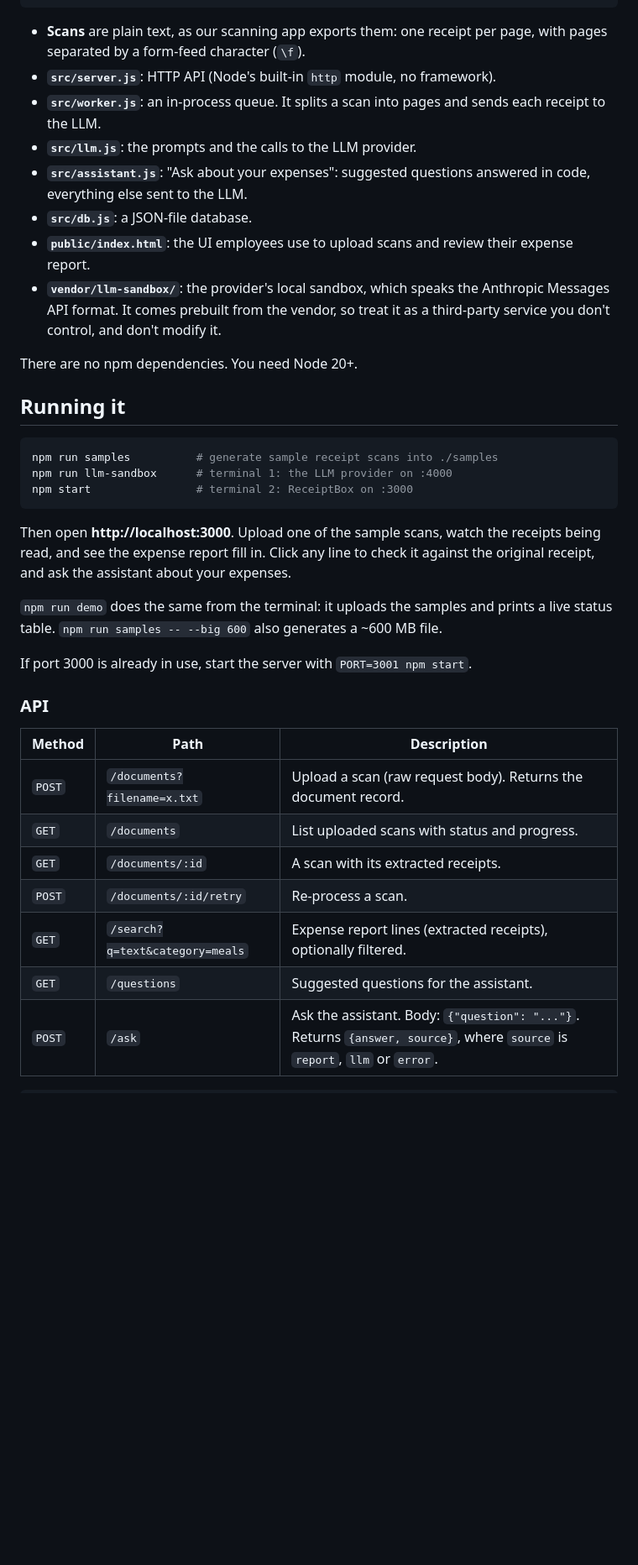
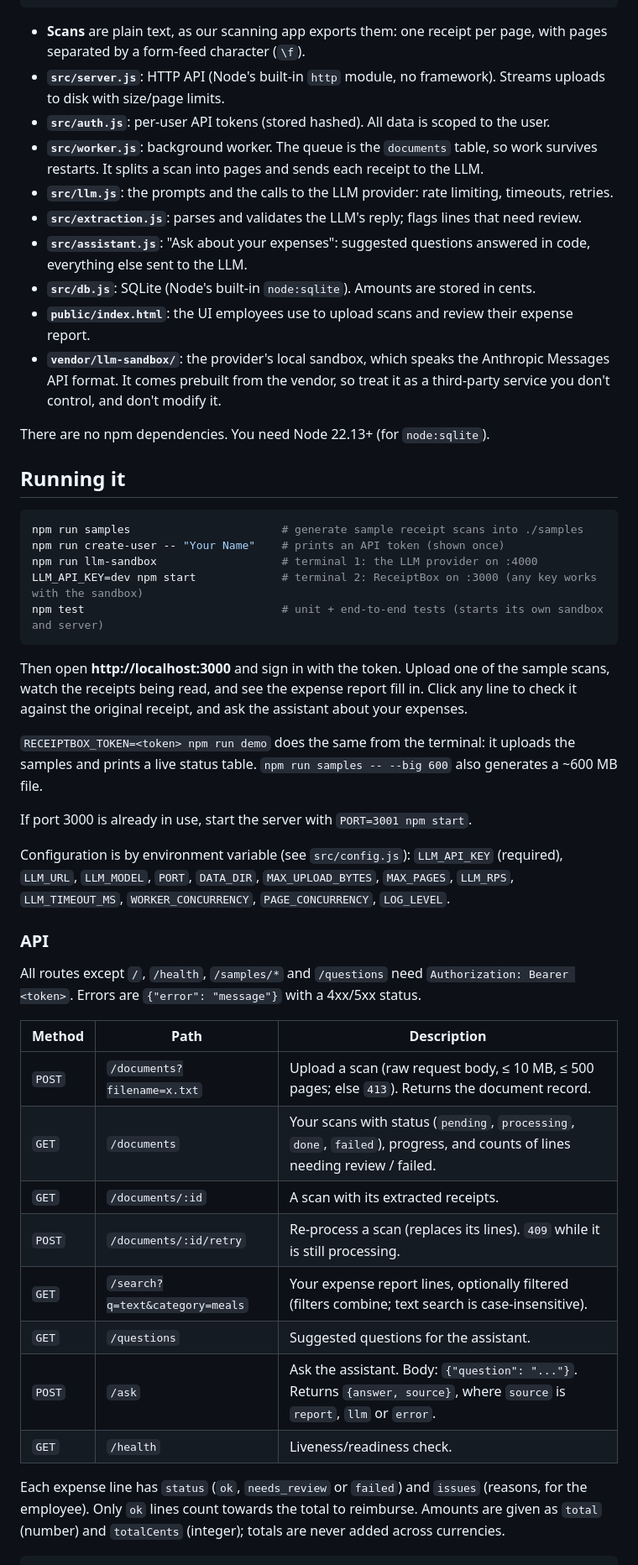
Before and after one commit to umerrIlyas/assesment-naya, a Markdown page: README.md, the part around one of its changes. Shown at 84% size. GitHub-like rendering; blank space fills up the shorter version.

Commit message:
Docs: NOTES.md and README updates for setup, auth and API changes

````diff
--- a/README.md
+++ b/README.md
@@ -55,40 +55,51 @@ Below the report, employees can ask questions about it. Suggested questions ("Wh
 ```
 
 - **Scans** are plain text, as our scanning app exports them: one receipt per page, with pages separated by a form-feed character (`\f`).
-- **`src/server.js`**: HTTP API (Node's built-in `http` module, no framework).
-- **`src/worker.js`**: an in-process queue. It splits a scan into pages and sends each receipt to the LLM.
-- **`src/llm.js`**: the prompts and the calls to the LLM provider.
+- **`src/server.js`**: HTTP API (Node's built-in `http` module, no framework). Streams uploads to disk with size/page limits.
+- **`src/auth.js`**: per-user API tokens (stored hashed). All data is scoped to the user.
+- **`src/worker.js`**: background worker. The queue is the `documents` table, so work survives restarts. It splits a scan into pages and sends each receipt to the LLM.
+- **`src/llm.js`**: the prompts and the calls to the LLM provider: rate limiting, timeouts, retries.
+- **`src/extraction.js`**: parses and validates the LLM's reply; flags lines that need review.
 - **`src/assistant.js`**: "Ask about your expenses": suggested questions answered in code, everything else sent to the LLM.
-- **`src/db.js`**: a JSON-file database.
+- **`src/db.js`**: SQLite (Node's built-in `node:sqlite`). Amounts are stored in cents.
 - **`public/index.html`**: the UI employees use to upload scans and review their expense report.
 - **`vendor/llm-sandbox/`**: the provider's local sandbox, which speaks the Anthropic Messages API format. It comes prebuilt from the vendor, so treat it as a third-party service you don't control, and don't modify it.
 
-There are no npm dependencies. You need Node 20+.
+There are no npm dependencies. You need Node 22.13+ (for `node:sqlite`).
 
 ## Running it
 
 ```bash
-npm run samples          # generate sample receipt scans into ./samples
-npm run llm-sandbox      # terminal 1: the LLM provider on :4000
-npm start                # terminal 2: ReceiptBox on :3000
+npm run samples                       # generate sample receipt scans into ./samples
+npm run create-user -- "Your Name"    # prints an API token (shown once)
+npm run llm-sandbox                   # terminal 1: the LLM provider on :4000
+LLM_API_KEY=dev npm start             # terminal 2: ReceiptBox on :3000 (any key works with the sandbox)
+npm test                              # unit + end-to-end tests (starts its own sandbox and server)
 ```
 
-Then open **http://localhost:3000**. Upload one of the sample scans, watch the receipts being read, and see the expense report fill in. Click any line to check it against the original receipt, and ask the assistant about your expenses.
+Then open **http://localhost:3000** and sign in with the token. Upload one of the sample scans, watch the receipts being read, and see the expense report fill in. Click any line to check it against the original receipt, and ask the assistant about your expenses.
 
-`npm run demo` does the same from the terminal: it uploads the samples and prints a live status table. `npm run samples -- --big 600` also generates a ~600 MB file.
+`RECEIPTBOX_TOKEN=<token> npm run demo` does the same from the terminal: it uploads the samples and prints a live status table. `npm run samples -- --big 600` also generates a ~600 MB file.
 
 If port 3000 is already in use, start the server with `PORT=3001 npm start`.
 
+Configuration is by environment variable (see `src/config.js`): `LLM_API_KEY` (required), `LLM_URL`, `LLM_MODEL`, `PORT`, `DATA_DIR`, `MAX_UPLOAD_BYTES`, `MAX_PAGES`, `LLM_RPS`, `LLM_TIMEOUT_MS`, `WORKER_CONCURRENCY`, `PAGE_CONCURRENCY`, `LOG_LEVEL`.
+
 ### API
+
+All routes except `/`, `/health`, `/samples/*` and `/questions` need `Authorization: Bearer <token>`. Errors are `{"error": "message"}` with a 4xx/5xx status.
 
 | Method | Path | Description |
 |---|---|---|
-| `POST` | `/documents?filename=x.txt` | Upload a scan (raw request body). Returns the document record. |
-| `GET` | `/documents` | List uploaded scans with status and progress. |
+| `POST` | `/documents?filename=x.txt` | Upload a scan (raw request body, ≤ 10 MB, ≤ 500 pages; else `413`). Returns the document record. |
+| `GET` | `/documents` | Your scans with status (`pending`, `processing`, `done`, `failed`), progress, and counts of lines needing review / failed. |
 | `GET` | `/documents/:id` | A scan with its extracted receipts. |
-| `POST` | `/documents/:id/retry` | Re-process a scan. |
-| `GET` | `/search?q=text&category=meals` | Expense report lines (extracted receipts), optionally filtered. |
+| `POST` | `/documents/:id/retry` | Re-process a scan (replaces its lines). `409` while it is still processing. |
+| `GET` | `/search?q=text&category=meals` | Your expense report lines, optionally filtered (filters combine; text search is case-insensitive). |
 | `GET` | `/questions` | Suggested questions for the assistant. |
 | `POST` | `/ask` | Ask the assistant. Body: `{"question": "..."}`. Returns `{answer, source}`, where `source` is `report`, `llm` or `error`. |
+| `GET` | `/health` | Liveness/readiness check. |
+
+Each expense line has `status` (`ok`, `needs_review` or `failed`) and `issues` (reasons, for the employee). Only `ok` lines count towards the total to reimburse. Amounts are given as `total` (number) and `totalCents` (integer); totals are never added across currencies.
 
 ```bash
````
Also changed, not shown: other parts of README.md (+2 -2 lines), NOTES.md (added, +109 -0 lines).
